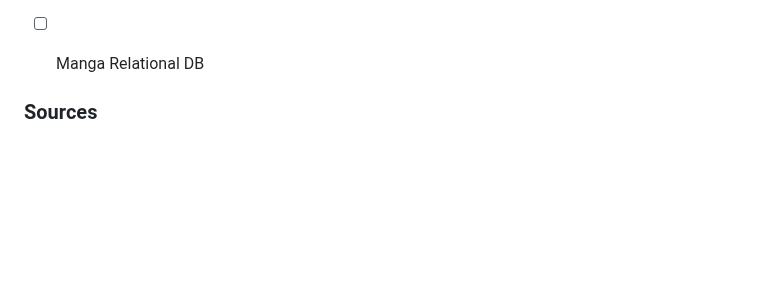
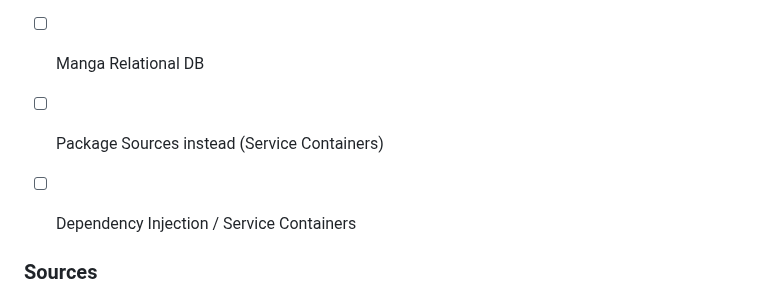
Before and after one commit to Hiyori-API/hiyori-cli, a Markdown page: readme.md, the part around one of its changes. Rendered like a GitHub page; blank space fills up the shorter version.

```diff
--- a/readme.md
+++ b/readme.md
@@ -123,4 +122,6 @@ Right now the main focus is to integrate the initial 3 sources and build a combi
 - [ ] Manga Relational DB
+- [ ] Package Sources instead (Service Containers)
+- [ ] Dependency Injection / Service Containers
 
 
 ### Sources
```
Also changed, not shown: other parts of readme.md (+8 -9 lines).
